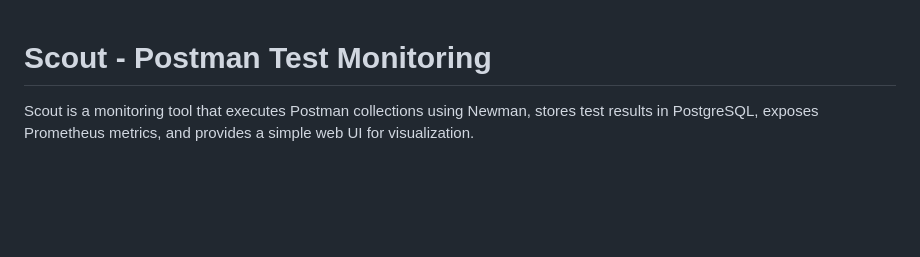
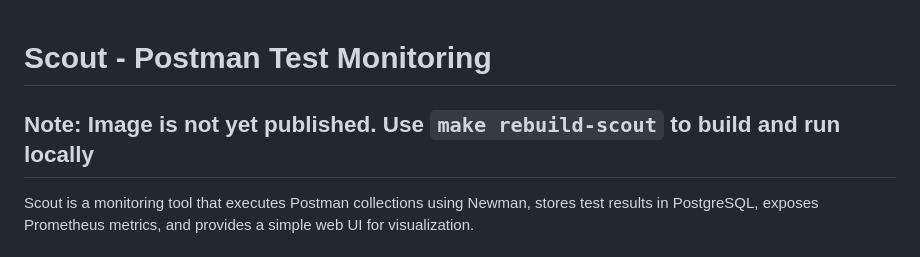
Before and after one commit to josepht96/scout-postman-monitor, a Markdown page: README.md, the part around the change. GitHub-like rendering; blank space fills up the shorter version.

Commit message:
fix: init

```diff
--- a/README.md
+++ b/README.md
@@ -1,4 +1,6 @@
 # Scout - Postman Test Monitoring
+
+## Note: Image is not yet published. Use `make rebuild-scout` to build and run locally
 
 Scout is a monitoring tool that executes Postman collections using Newman, stores test results in PostgreSQL, exposes Prometheus metrics, and provides a simple web UI for visualization.
 
```
